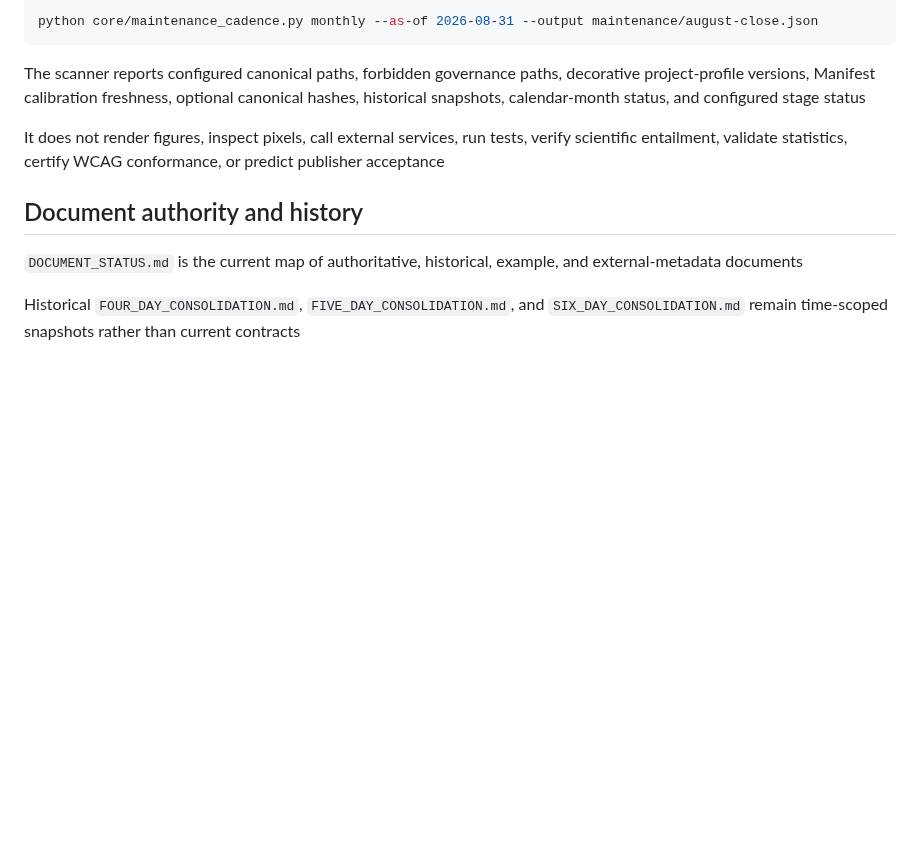
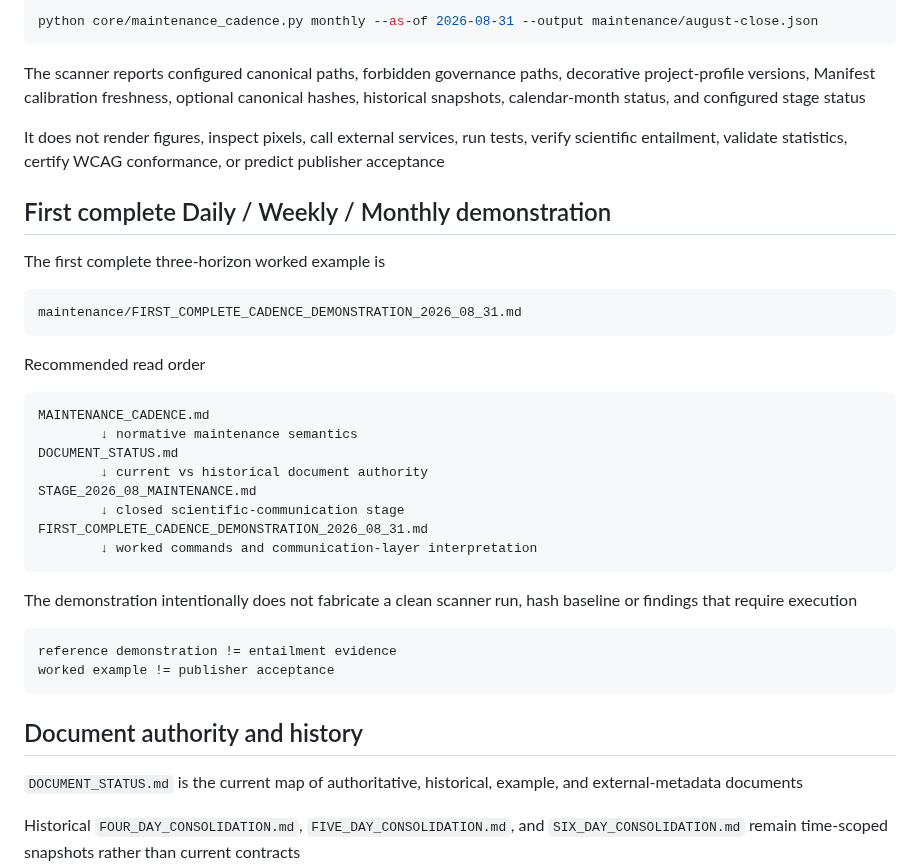
Before and after one commit to lostlight530/sci-render-kit, a Markdown page: MAINTENANCE_CADENCE.md, the part around the change. Drawn GitHub-style; blank space fills up the shorter version.

Commit message:
docs: link first complete cadence demonstration from communication maintenance contract

````diff
--- a/MAINTENANCE_CADENCE.md
+++ b/MAINTENANCE_CADENCE.md
@@ -128,6 +128,34 @@ The scanner reports configured canonical paths, forbidden governance paths, deco
 
 It does not render figures, inspect pixels, call external services, run tests, verify scientific entailment, validate statistics, certify WCAG conformance, or predict publisher acceptance
 
+## First complete Daily / Weekly / Monthly demonstration
+
+The first complete three-horizon worked example is
+
+```text
+maintenance/FIRST_COMPLETE_CADENCE_DEMONSTRATION_2026_08_31.md
+```
+
+Recommended read order
+
+```text
+MAINTENANCE_CADENCE.md
+        ↓ normative maintenance semantics
+DOCUMENT_STATUS.md
+        ↓ current vs historical document authority
+STAGE_2026_08_MAINTENANCE.md
+        ↓ closed scientific-communication stage
+FIRST_COMPLETE_CADENCE_DEMONSTRATION_2026_08_31.md
+        ↓ worked commands and communication-layer interpretation
+```
+
+The demonstration intentionally does not fabricate a clean scanner run, hash baseline or findings that require execution
+
+```text
+reference demonstration != entailment evidence
+worked example != publisher acceptance
+```
+
 ## Document authority and history
 
 `DOCUMENT_STATUS.md` is the current map of authoritative, historical, example, and external-metadata documents
````
